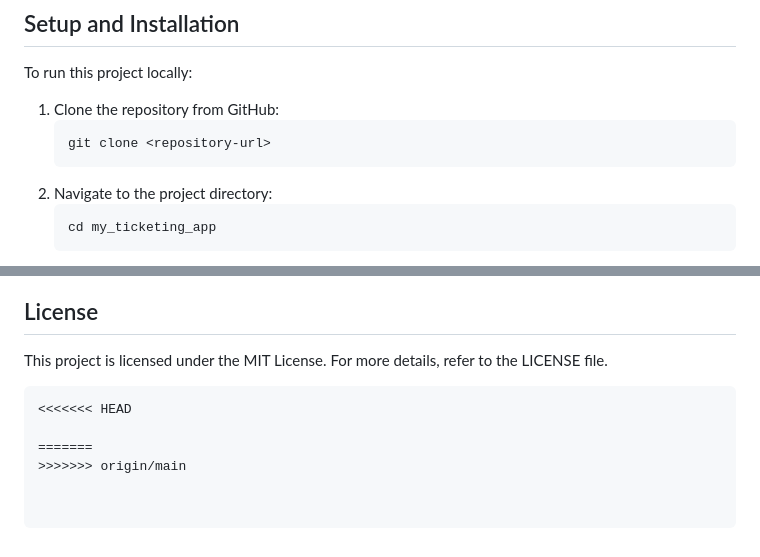
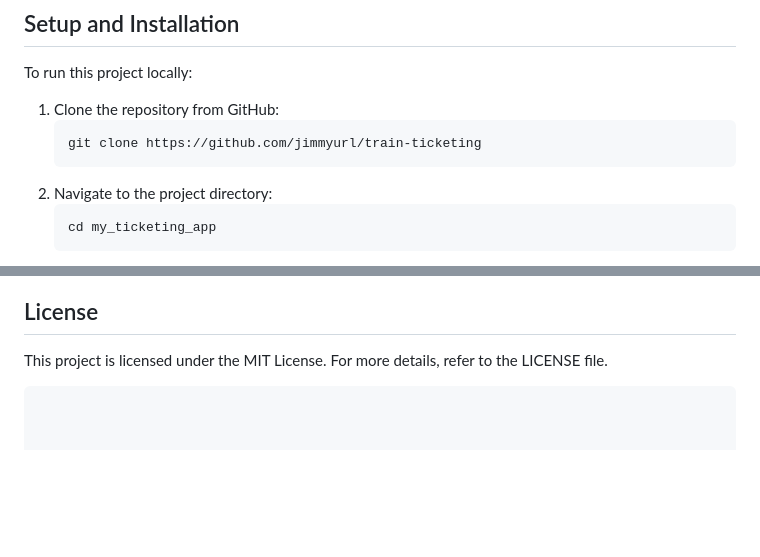
Before and after one commit to jimmyurl/train-ticketing, a Markdown page: README.md, 2 parts joined by grey strips. Rendered like a GitHub page; blank space fills up the shorter version.

````diff
--- a/README.md
+++ b/README.md
@@ -51,7 +51,7 @@ To run this project locally:
 
 1. Clone the repository from GitHub:
    ```bash
-   git clone <repository-url>
+   git clone https://github.com/jimmyurl/train-ticketing
    ```
 2. Navigate to the project directory:
    ```bash
@@ -90,7 +90,3 @@ For questions or support, feel free to reach out to:
 ## License
 This project is licensed under the MIT License. For more details, refer to the LICENSE file.
 ```
-<<<<<<< HEAD
-
-=======
->>>>>>> origin/main
````
